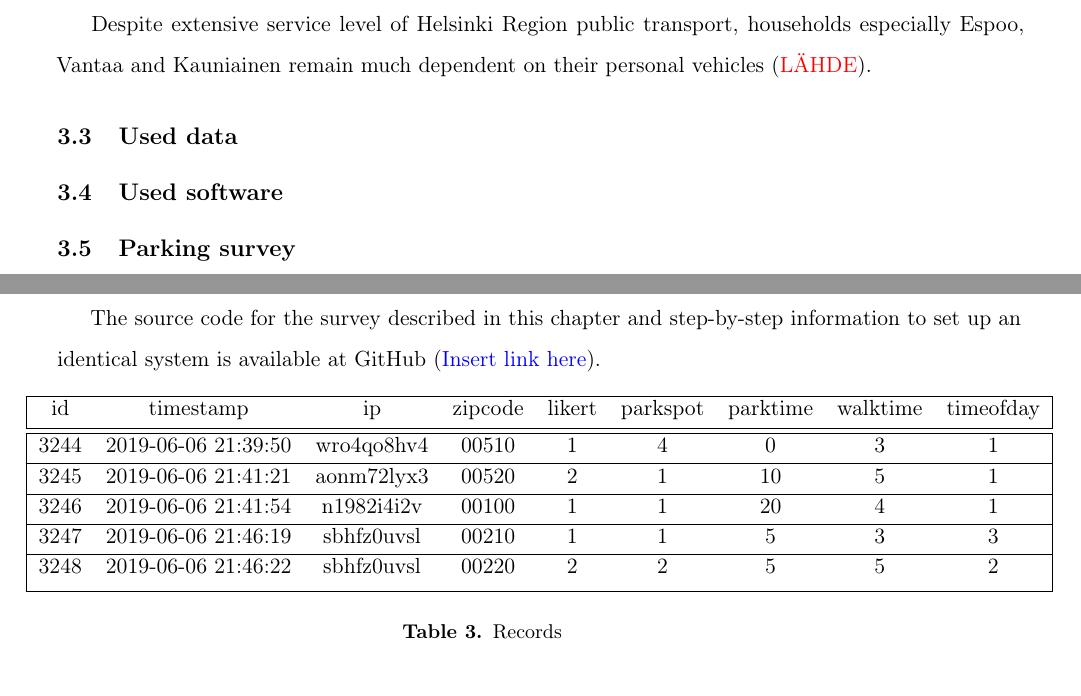
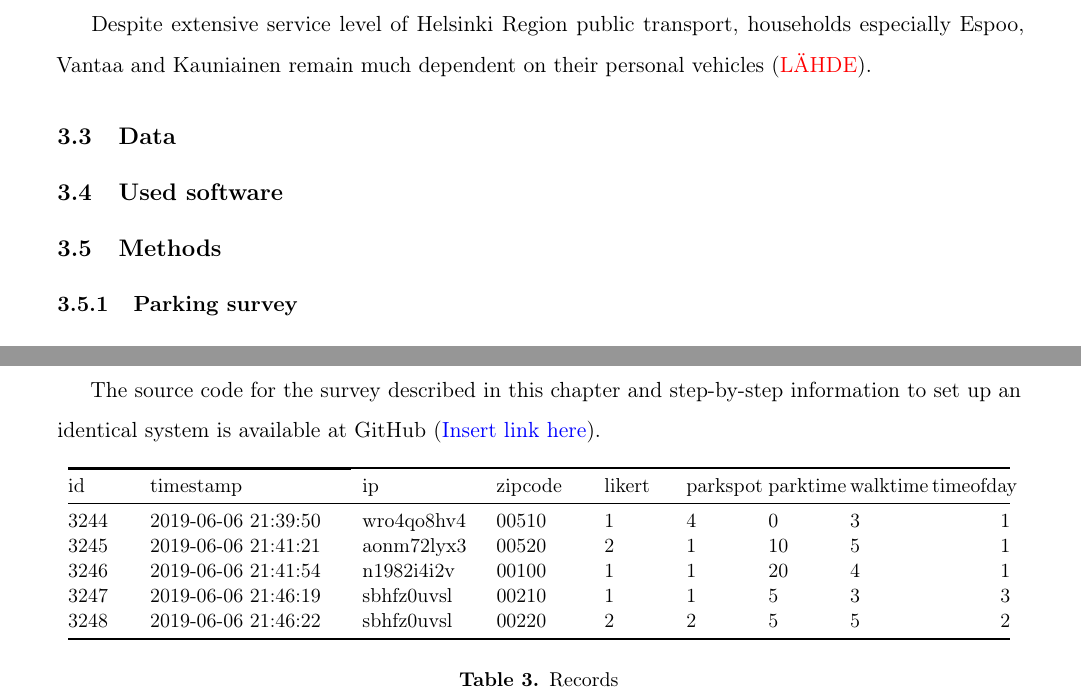
Before and after one commit to sampoves/Masters-2020, a LaTeX document (main.tex, which reads content/c3_data.tex): two parts of pages 8 and 10 of 23, joined at a grey line, cut so that both start at the same text. Compiled offline with pdfLaTeX.

Commit message:
change sql table tables to booktabs

```diff
--- a/content/c3_data.tex
+++ b/content/c3_data.tex
@@ -15,7 +15,7 @@ The study area of this thesis is Helsinki Capital Region. It comprises of munici
 
 Despite extensive service level of Helsinki Region public transport, households especially Espoo, Vantaa and Kauniainen remain much dependent on their personal vehicles (\textcolor{red}{LÄHDE}).
 
-\subsection{Used data}
+\subsection{Data}
 \justify
 
 % hyphenrules: prevent hyphenation temporarily
@@ -63,7 +62,10 @@ Despite extensive service level of Helsinki Region public transport, households
     \end{table}
 \end{hyphenrules}
 
-\subsection{Parking survey}
+\subsection{Methods}
+\justify
+
+\subsubsection{Parking survey}
 \justify
 To collect the areal parking data, the study needed an interactive survey which respondents can use to submit their parking habits in a spatial fashion. To attract a maximum number of submissions, the survey also needs to be of modern design, easy to use and its purpose easy to understand. The type of survey described here is offered as proprietary web applications by some companies but no such solutions exist which are also free.
 
@@ -79,22 +81,3 @@ In the table visitors the following data was gathered: IP address (ip), the time
 
 The source code for the survey described in this chapter and step-by-step information to set up an identical system is available at GitHub (\textcolor{blue}{Insert link here}).
 
-\begin{table}[!htbp] %% [!htbp] prevents table floating
-    \begin{adjustwidth}{-1cm}{-1cm} %% prevents wide table going grossly out of margin, adjust the L and R margins by 1 inch
-        \begin{centering}
-            \begin{tabular}{|c c c c c c c c c|}
-                \hline
-                id & timestamp & ip & zipcode & likert & parkspot & parktime & walktime & timeofday \\ [0.5ex]
-                \hline\hline
-                3244 & 2019-06-06 21:39:50 & wro4qo8hv4 & 00510 & 1 & 4 & 0 & 3 & 1\\ [0.25ex]
-                \hline
-                3245 & 2019-06-06 21:41:21 & aonm72lyx3 & 00520 & 2 & 1 & 10 & 5 & 1 \\ [0.25ex]
-                \hline
-                3246 & 2019-06-06 21:41:54 & n1982i4i2v & 00100 & 1 & 1 & 20 & 4 & 1 \\ [0.25ex]
-                \hline
-                3247 & 2019-06-06 21:46:19 & sbhfz0uvsl & 00210 & 1 & 1 & 5 & 3 & 3 \\ [0.25ex]
-                \hline
-                3248 & 2019-06-06 21:46:22 & sbhfz0uvsl & 00220 & 2 & 2 & 5 & 5 & 2 \\ [1ex]
-                \hline
-            \end{tabular}
-            \caption{Records} \label{tab:recordstab}
@@ -103,0 +85,17 @@ The source code for the survey described in this chapter and step-by-step inform
+\begin{hyphenrules}{nohyphenation}
+    \begin{table}[ht]
+        \centering
+        \setlength\tabcolsep{1pt}
+        \scalebox{0.92}{\begin{tabular}{ @{} >{\raggedright\arraybackslash}p{1.5cm} >{\raggedright\arraybackslash}p{4cm} >{\raggedright\arraybackslash}p{2.5cm} >{\raggedright\arraybackslash}p{2cm} >{\raggedright\arraybackslash}p{1.5cm} >{\raggedright\arraybackslash}p{1.5cm} >{\raggedright\arraybackslash}p{1.5cm} >{\raggedright\arraybackslash}p{1.5cm} >{\raggedleft\arraybackslash}p{1.5cm} @{} }
+            \toprule
+            \cmidrule(r){1-2}
+            id & timestamp & ip & zipcode & likert & parkspot & parktime & walktime & timeofday \\
+            \midrule
+            3244 & 2019-06-06 21:39:50 & wro4qo8hv4 & 00510 & 1 & 4 & 0 & 3 & 1 \\
+            3245 & 2019-06-06 21:41:21 & aonm72lyx3 & 00520 & 2 & 1 & 10 & 5 & 1 \\
+            3246 & 2019-06-06 21:41:54 & n1982i4i2v & 00100 & 1 & 1 & 20 & 4 & 1 \\
+            3247 & 2019-06-06 21:46:19 & sbhfz0uvsl & 00210 & 1 & 1 & 5 & 3 & 3 \\
+            3248 & 2019-06-06 21:46:22 & sbhfz0uvsl & 00220 & 2 & 2 & 5 & 5 & 2 \\
+            \bottomrule
+        \end{tabular}}
+        \caption{Records} \label{tab:recordstab}
@@ -121,2 +120,4 @@ The source code for the survey described in this chapter and step-by-step inform
         \end{tabular}
         \caption{Visitors} \label{tab:visitortab}
+    \end{table}
+\end{hyphenrules}
```
Also changed, not shown: content/appendices.tex (+2 -1 lines), content/c3_data.tex (40 more changed lines).
